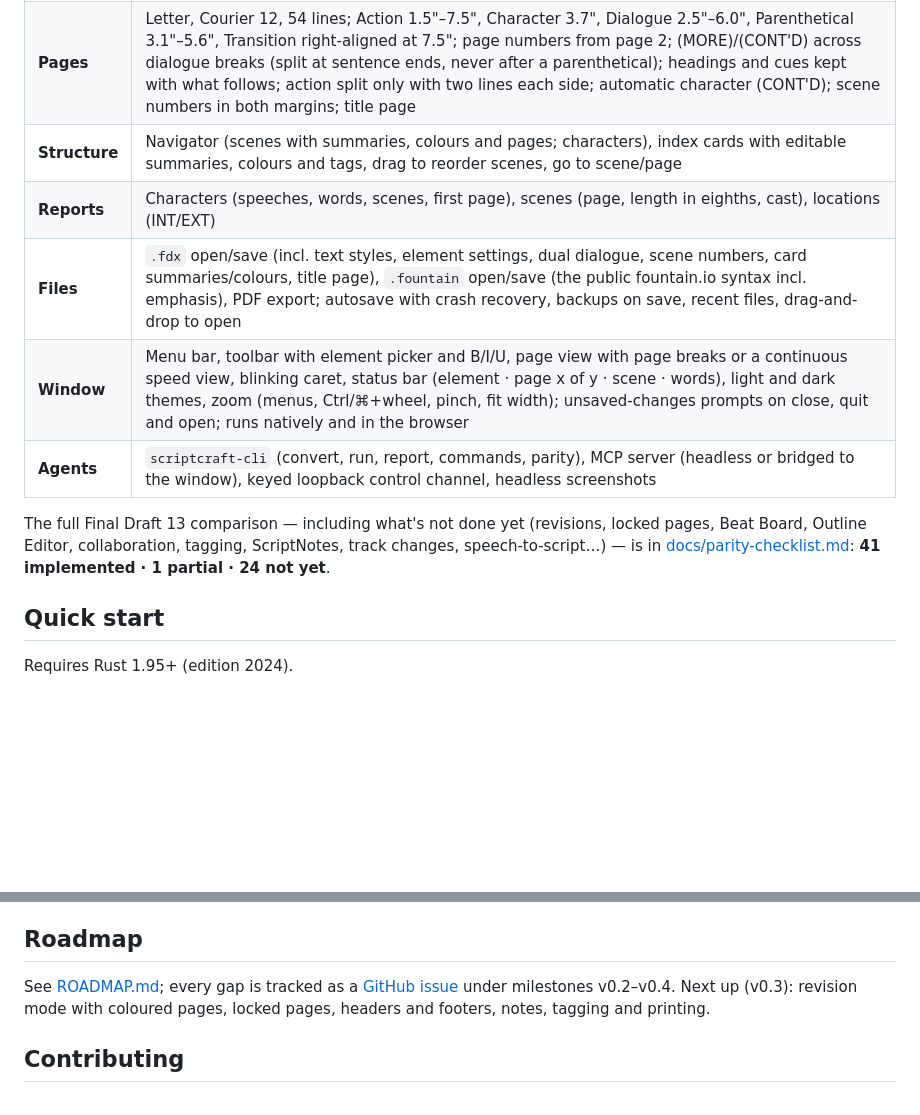
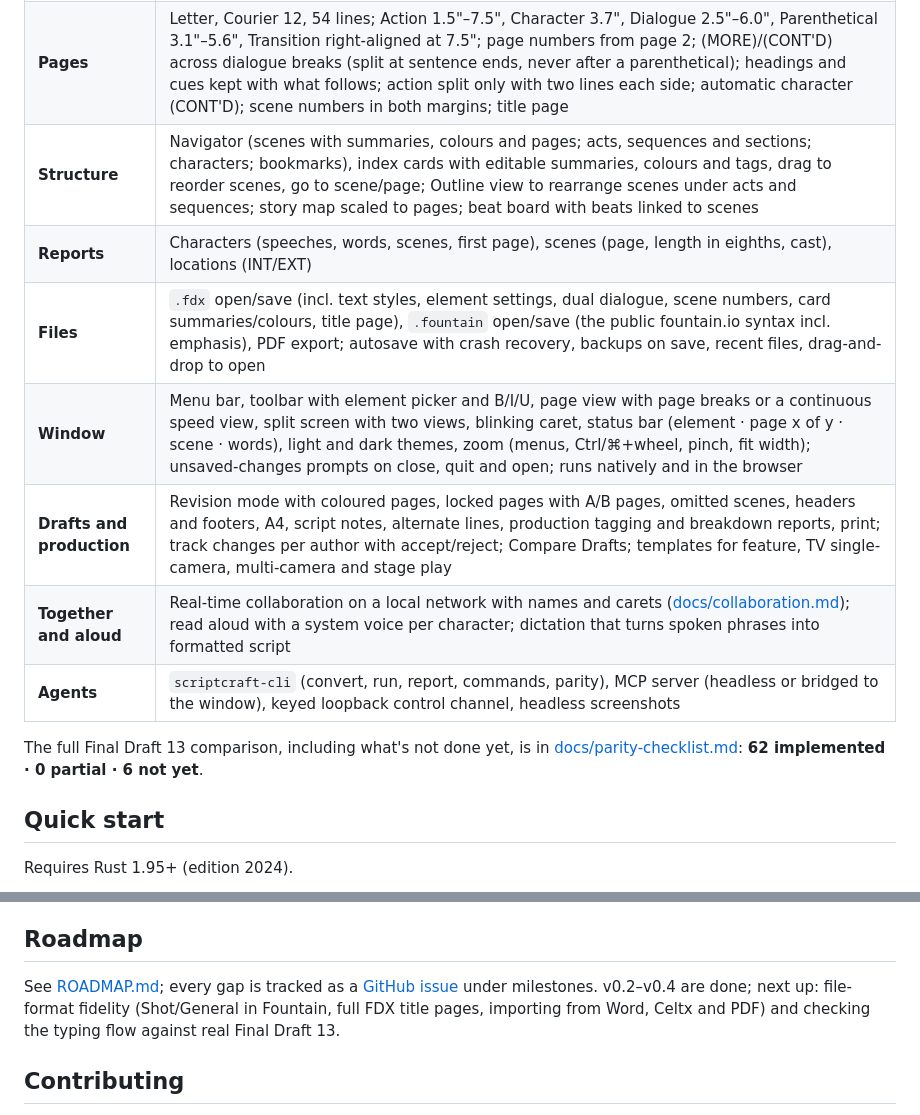
Before and after one commit to NoJuanNobody/scriptcraft, a Markdown page: README.md, 2 parts joined by grey strips. GitHub-like rendering; blank space fills up the shorter version.

Commit message:
Roadmap and README: v0.4 structure and collaboration done (#21–#28)
Co-Authored-By: Claude Opus 5.5 <noreply@anthropic.com>

```diff
--- a/README.md
+++ b/README.md
@@ -78,15 +78,16 @@ Every screenshot is ScriptCraft itself, rendered offscreen by its own UI harness
 |---|---|
 | **Writing** | Eight elements (Scene Heading, Action, Character, Parenthetical, Dialogue, Transition, Shot, General); Enter/Tab/Shift+Tab element flow ([docs/typing-parity.md](docs/typing-parity.md)) and an element list on Enter in an empty paragraph; per-script Element Settings (indents, spacing, alignment, capitals, Enter/Tab targets); bold, italic, underline; offline spelling with suggestions and a user dictionary; automatic capitals and parentheses; `int. ` in Action becomes a heading; SmartType; dual dialogue; undo/redo (typing coalesced); copy and paste that keep elements; find and replace |
 | **Pages** | Letter, Courier 12, 54 lines; Action 1.5"–7.5", Character 3.7", Dialogue 2.5"–6.0", Parenthetical 3.1"–5.6", Transition right-aligned at 7.5"; page numbers from page 2; (MORE)/(CONT'D) across dialogue breaks (split at sentence ends, never after a parenthetical); headings and cues kept with what follows; action split only with two lines each side; automatic character (CONT'D); scene numbers in both margins; title page |
-| **Structure** | Navigator (scenes with summaries, colours and pages; characters), index cards with editable summaries, colours and tags, drag to reorder scenes, go to scene/page |
+| **Structure** | Navigator (scenes with summaries, colours and pages; acts, sequences and sections; characters; bookmarks), index cards with editable summaries, colours and tags, drag to reorder scenes, go to scene/page; Outline view to rearrange scenes under acts and sequences; story map scaled to pages; beat board with beats linked to scenes |
 | **Reports** | Characters (speeches, words, scenes, first page), scenes (page, length in eighths, cast), locations (INT/EXT) |
 | **Files** | `.fdx` open/save (incl. text styles, element settings, dual dialogue, scene numbers, card summaries/colours, title page), `.fountain` open/save (the public fountain.io syntax incl. emphasis), PDF export; autosave with crash recovery, backups on save, recent files, drag-and-drop to open |
-| **Window** | Menu bar, toolbar with element picker and B/I/U, page view with page breaks or a continuous speed view, blinking caret, status bar (element · page x of y · scene · words), light and dark themes, zoom (menus, Ctrl/⌘+wheel, pinch, fit width); unsaved-changes prompts on close, quit and open; runs natively and in the browser |
+| **Window** | Menu bar, toolbar with element picker and B/I/U, page view with page breaks or a continuous speed view, split screen with two views, blinking caret, status bar (element · page x of y · scene · words), light and dark themes, zoom (menus, Ctrl/⌘+wheel, pinch, fit width); unsaved-changes prompts on close, quit and open; runs natively and in the browser |
+| **Drafts and production** | Revision mode with coloured pages, locked pages with A/B pages, omitted scenes, headers and footers, A4, script notes, alternate lines, production tagging and breakdown reports, print; track changes per author with accept/reject; Compare Drafts; templates for feature, TV single-camera, multi-camera and stage play |
+| **Together and aloud** | Real-time collaboration on a local network with names and carets ([docs/collaboration.md](docs/collaboration.md)); read aloud with a system voice per character; dictation that turns spoken phrases into formatted script |
 | **Agents** | `scriptcraft-cli` (convert, run, report, commands, parity), MCP server (headless or bridged to the window), keyed loopback control channel, headless screenshots |
 
-The full Final Draft 13 comparison — including what's not done yet (revisions, locked pages, Beat
-Board, Outline Editor, collaboration, tagging, ScriptNotes, track changes, speech-to-script…) — is
-in [docs/parity-checklist.md](docs/parity-checklist.md): **41 implemented · 1 partial · 24 not yet**.
+The full Final Draft 13 comparison, including what's not done yet, is in
+[docs/parity-checklist.md](docs/parity-checklist.md): **62 implemented · 0 partial · 6 not yet**.
 
 ## Quick start
 
@@ -165,8 +166,9 @@ layers, parity doc up to date).
 ## Roadmap
 
 See [ROADMAP.md](ROADMAP.md); every gap is tracked as a
-[GitHub issue](https://github.com/NoJuanNobody/scriptcraft/issues) under milestones v0.2–v0.4. Next up (v0.3): revision mode with coloured
-pages, locked pages, headers and footers, notes, tagging and printing.
+[GitHub issue](https://github.com/NoJuanNobody/scriptcraft/issues) under milestones. v0.2–v0.4 are done; next up: file-format fidelity
+(Shot/General in Fountain, full FDX title pages, importing from Word, Celtx and PDF) and checking
+the typing flow against real Final Draft 13.
 
 ## Contributing
 
```
Also changed, not shown: ROADMAP.md (+18 -13 lines).
